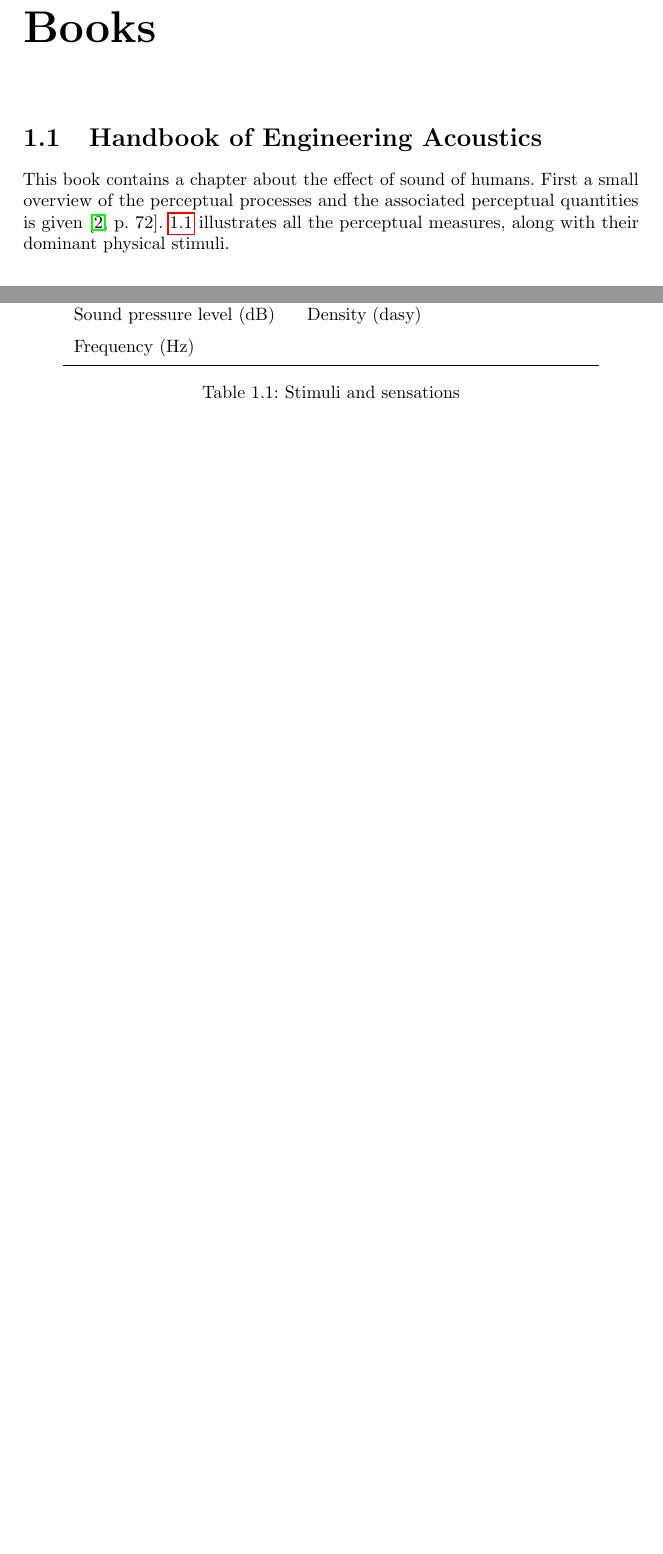
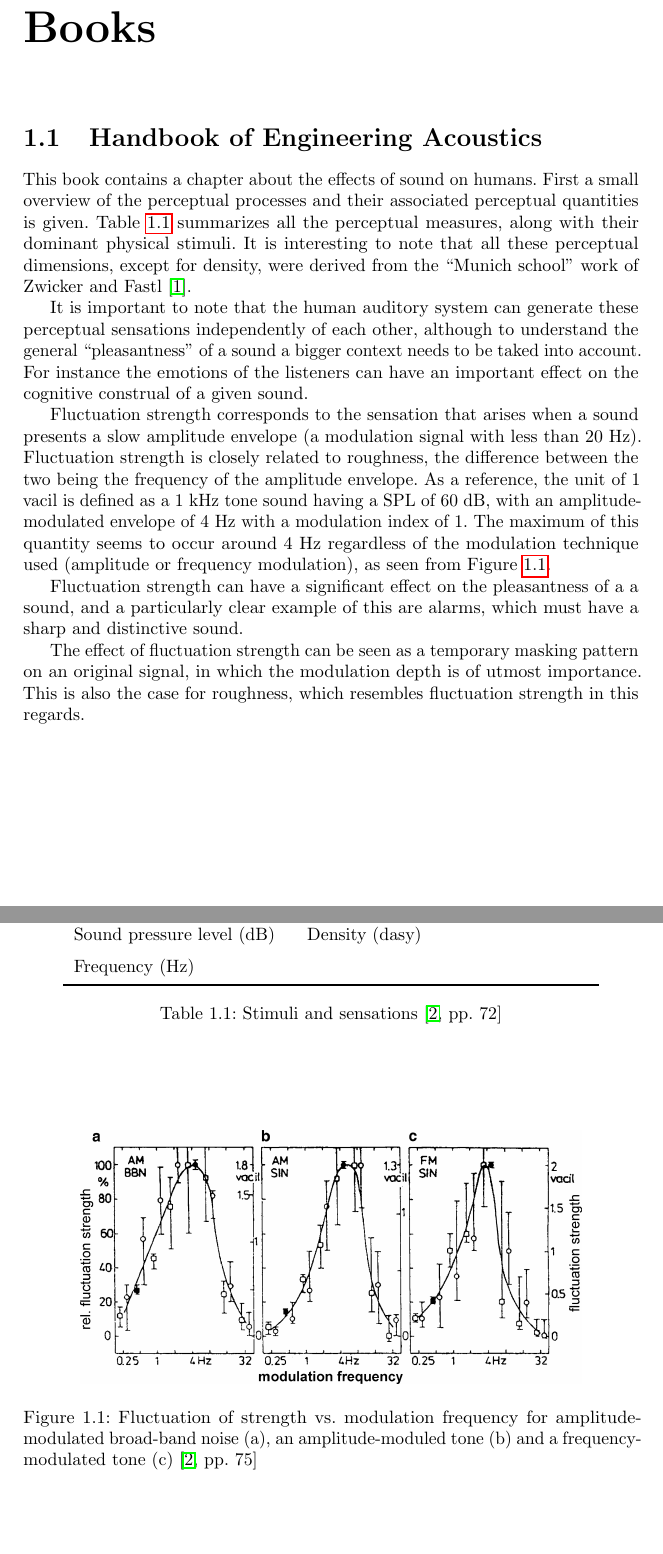
Before and after one commit to Tubbz-alt/thesis-latex, a LaTeX thesis (main.tex, which reads Mueller2012Handbook.tex): two parts of pages 2 and 3 of 4 before the commit and two parts of pages 2 and 3 of 5 after it, joined at a grey line, cut so that both start at the same text, the shorter picture padded with empty space. Compiled offline with pdfLaTeX.

Commit message:
Finishes summary of Handbook of Engineering Acoustics

```diff
--- a/Mueller2012Handbook.tex
+++ b/Mueller2012Handbook.tex
@@ -1,9 +1,11 @@
 \section{Handbook of Engineering Acoustics}
 
-This book contains a chapter about the effect of sound of humans. First a small
-overview of the perceptual processes and the associated perceptual quantities is
-given \cite[p.~72]{Mueller2012Handbook}. \ref{tab:stimsens} illustrates
-all the perceptual measures, along with their dominant physical stimuli.
+This book contains a chapter about the effects of sound on humans. First a small
+overview of the perceptual processes and their associated perceptual quantities
+is given. Table \ref{tab:stimsens} summarizes all the perceptual measures, along
+with their dominant physical stimuli. It is interesting to note that all these
+perceptual dimensions, except for density, were derived from the
+``Munich school'' work of Zwicker and Fastl \cite{Fastl2007Psychoacoustics}.
 
 \begin{table}
     \centering
@@ -25,6 +27,41 @@ all the perceptual measures, along with their dominant physical stimuli.
         Sound pressure level (dB) & Density (dasy) \\
         Frequency (Hz) & \\\tabucline[1pt]{-}
     \end{tabu}
-    \caption{Stimuli and sensations}
+    \caption{Stimuli and sensations \cite[pp. 72]{Mueller2012Handbook}}
     \label{tab:stimsens}
 \end{table}
+
+It is important to note that the human auditory system can generate these
+perceptual sensations independently of each other, although to understand the
+general ``pleasantness'' of a sound a bigger context needs to be taked into
+account. For instance the emotions of the listeners can have an important
+effect on the cognitive construal of a given sound.
+
+Fluctuation strength corresponds to the sensation that arises when a sound
+presents a slow amplitude envelope (a modulation signal with less than 20 Hz).
+Fluctuation strength is closely related to roughness, the difference between the
+two being the frequency of the amplitude envelope. As a reference, the unit of 1
+vacil is defined as a 1 kHz tone sound having a SPL of 60 dB, with an
+amplitude-modulated envelope of 4 Hz with a modulation index of 1. The maximum
+of this quantity seems to occur around 4 Hz regardless of the modulation
+technique used (amplitude or frequency modulation), as seen from Figure
+\ref{fig:flucstrenvmodfreq}.
+
+\begin{figure}
+    \centering
+    \includegraphics[height=5cm]
+        {Mueller2012Handbook-FluctuationStrengthVsModulationFrequency}
+    \caption{Fluctuation of strength vs. modulation frequency for
+        amplitude-modulated broad-band noise (a), an amplitude-moduled tone (b)
+        and a frequency-modulated tone (c) \cite[pp. 75]{Mueller2012Handbook}}
+    \label{fig:flucstrenvmodfreq}
+\end{figure}
+
+Fluctuation strength can have a significant effect on the pleasantness of a
+a sound, and a particularly clear example of this are alarms, which must have a
+sharp and distinctive sound.
+
+The effect of fluctuation strength can be seen as a temporary masking pattern on
+an original signal, in which the modulation depth is of utmost importance. This
+is also the case for roughness, which resembles fluctuation strength in this
+regards.
```
Also changed, not shown: books.tex (+2 -0 lines), img/Mueller2012Handbook-FluctuationStrengthVsModulationFrequency.jpg (added).
